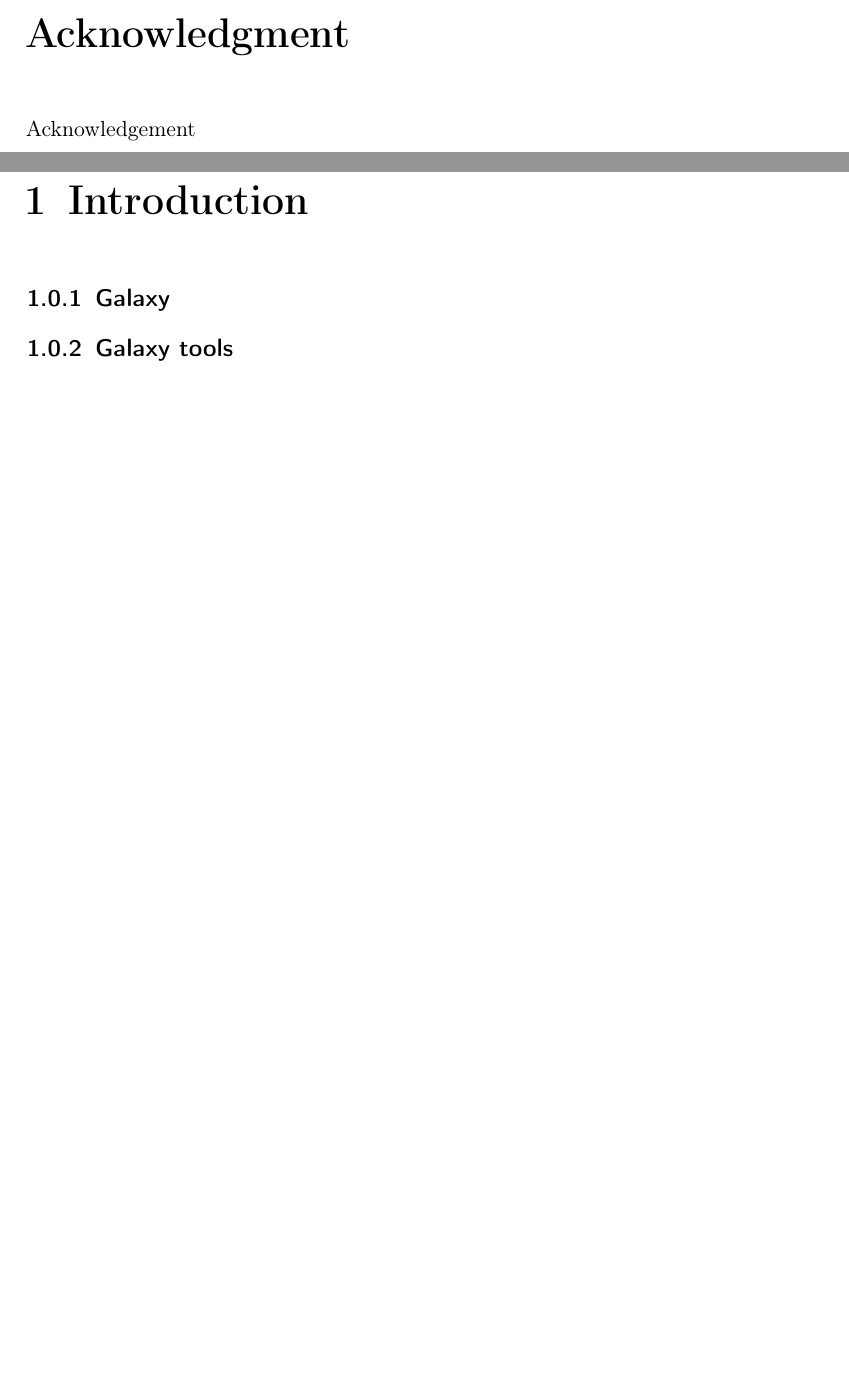
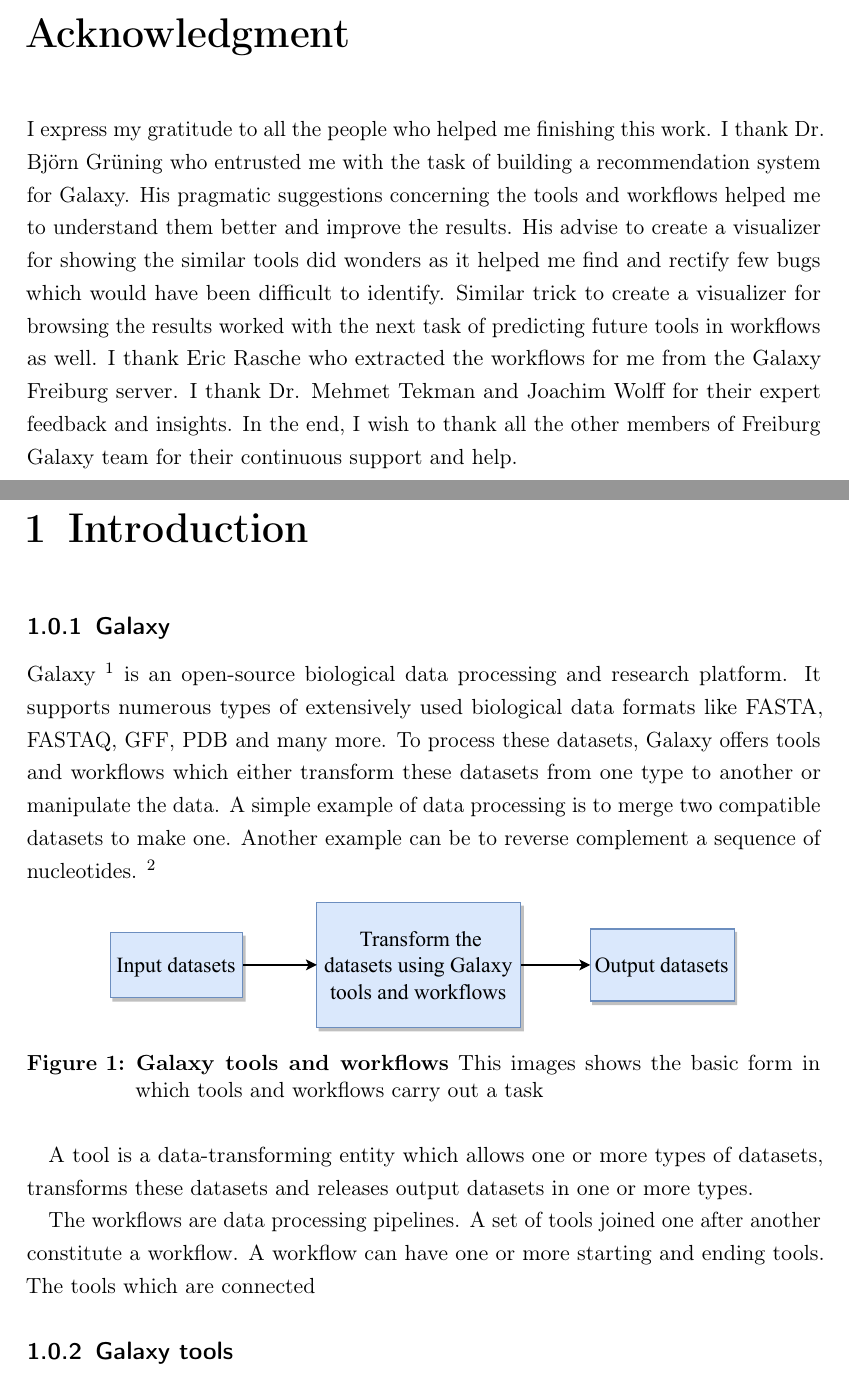
Before and after one commit to anuprulez/latex_master_thesis, a LaTeX thesis (master_thesis.tex, which reads chapters/acknowledgment.tex, chapters/introduction.tex): two parts of pages 4 and 8 of 15, joined at a grey line, cut so that both start at the same text, the shorter picture padded with empty space. Compiled offline with pdfLaTeX.

Commit message:
Add acknowledgement and introduction pages

```diff
--- a/chapters/acknowledgment.tex
+++ b/chapters/acknowledgment.tex
@@ -1,2 +1,3 @@
 \chapter*{Acknowledgment}
-Acknowledgement
+
+I express my gratitude to all the people who helped me finishing this work. I thank Dr. Björn Grüning who entrusted me with the task of building a recommendation system for Galaxy. His pragmatic suggestions concerning the tools and workflows helped me to understand them better and improve the results. His advise to create a visualizer for showing the similar tools did wonders as it helped me find and rectify few bugs which would have been difficult to identify. Similar trick to create a visualizer for browsing the results worked with the next task of predicting future tools in workflows as well. I thank Eric Rasche who extracted the workflows for me from the Galaxy Freiburg server. I thank Dr. Mehmet Tekman and Joachim Wolff for their expert feedback and insights. In the end, I wish to thank all the other members of Freiburg Galaxy team for their continuous support and help.
--- a/chapters/introduction.tex
+++ b/chapters/introduction.tex
@@ -1,8 +1,24 @@
 \chapter{Introduction}\label{chap:introduction}
-    \subsection{Galaxy}
+\subsection{Galaxy}
+Galaxy {\footnote{\url{https://usegalaxy.eu/}}} is an open-source biological data processing and research platform. It supports numerous types of extensively used biological data formats like FASTA, FASTAQ, GFF, PDB and many more. To process these datasets, Galaxy offers tools and workflows which either transform these datasets from one type to another or manipulate the data. A simple example of data processing is to merge two compatible datasets to make one. Another example can be to reverse complement a sequence of nucleotides. \footnote{\url{https://usegalaxy.eu/?tool_id=MAF_Reverse_Complement_1&version=1.0.1&__identifer=zmk9dx9ivbk}}
 
-    \subsection{Galaxy tools}
+\begin{figure}[h]
+\begin{centering}
+    {\includegraphics[scale=0.8]{figures/image_Galaxy_1.pdf}}
+    \caption[Galaxy tools and workflows]{\textbf{Galaxy tools and workflows} This images shows the basic form in which tools and workflows carry out a task}
+    %\label{fig:pcaclasses}
+\end{centering}
+\end{figure}
 
-    \subsection{Tool categories}
+A tool is a data-transforming entity which allows one or more types of datasets, transforms these datasets and releases output datasets in one or more types.
 
-    \subsection{Motivation}
+
+The workflows are data processing pipelines. A set of tools joined one after another constitute a workflow. A workflow can have one or more starting and ending tools. The tools which are connected
+
+
+
+\subsection{Galaxy tools}
+
+\subsection{Tool categories}
+
+\subsection{Motivation}
```
Also changed, not shown: figures/image_Galaxy_1.pdf (added), figures/image_Galaxy_1.png (added), master_thesis.pdf, 6 other files.
